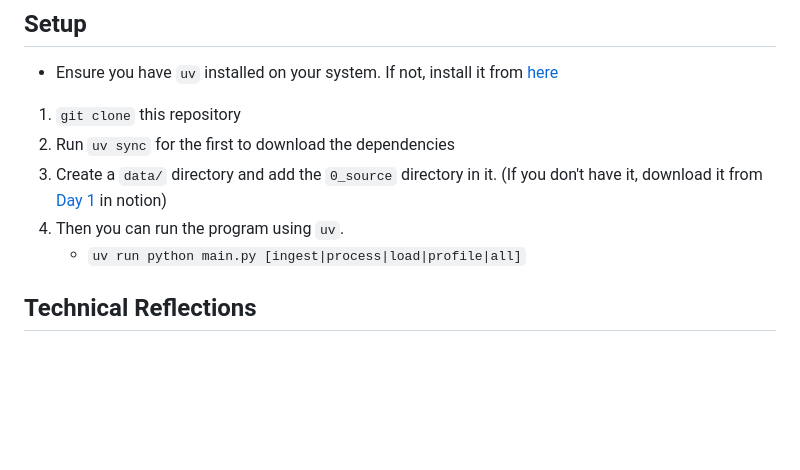
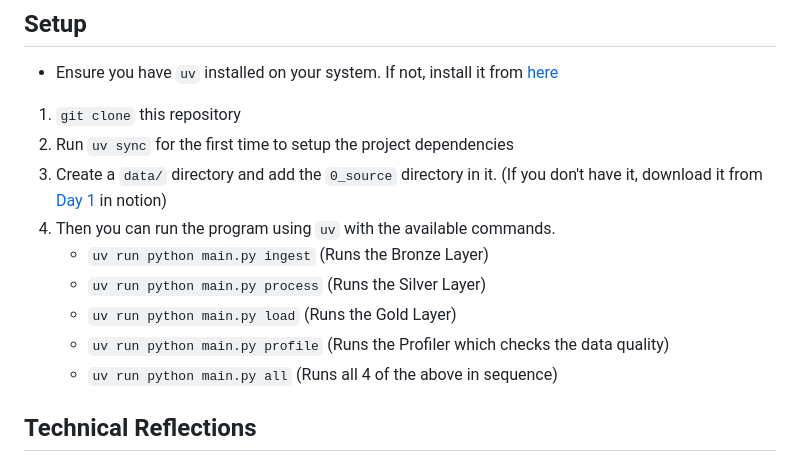
Before and after one commit to Dyrina/kyouth-data-ai, a Markdown page: week1/README.md, the part around the change. Rendered like a GitHub page; blank space fills up the shorter version.

Commit message:
docs: update README.md

```diff
--- a/week1/README.md
+++ b/week1/README.md
@@ -16,10 +16,14 @@ This pipeline processes data through three progressive stages of quality:
 ## Setup
 - Ensure you have `uv` installed on your system. If not, install it from [here](https://docs.astral.sh/uv/#installation)
 1. `git clone` this repository
-2. Run `uv sync` for the first to download the dependencies
+2. Run `uv sync` for the first time to setup the project dependencies
 3. Create a `data/` directory and add the `0_source` directory in it. (If you don't have it, download it from [Day 1](https://fxdigitalskills.notion.site/Day-1-Extractor-Bronze-Layer-35117c3c3ec080d5bee7d5f87355cbcd) in notion)
-4. Then you can run the program using `uv`.
-	- `uv run python main.py [ingest|process|load|profile|all]`
+4. Then you can run the program using `uv` with the available commands.
+	- `uv run python main.py ingest` (Runs the Bronze Layer)
+	- `uv run python main.py process` (Runs the Silver Layer)
+	- `uv run python main.py load` (Runs the Gold Layer)
+	- `uv run python main.py profile` (Runs the Profiler which checks the data quality)
+	- `uv run python main.py all` (Runs all 4 of the above in sequence)
 
 ## Technical Reflections
 
```
